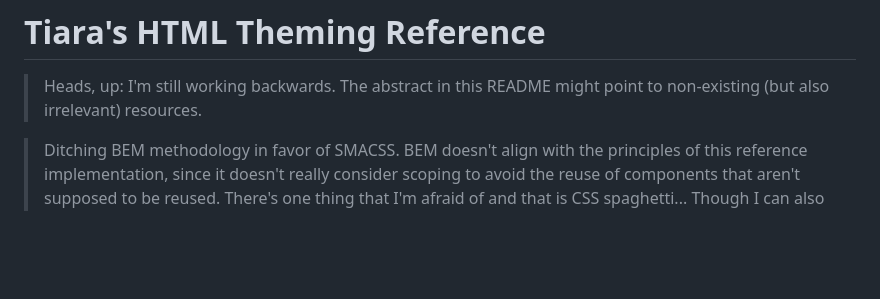
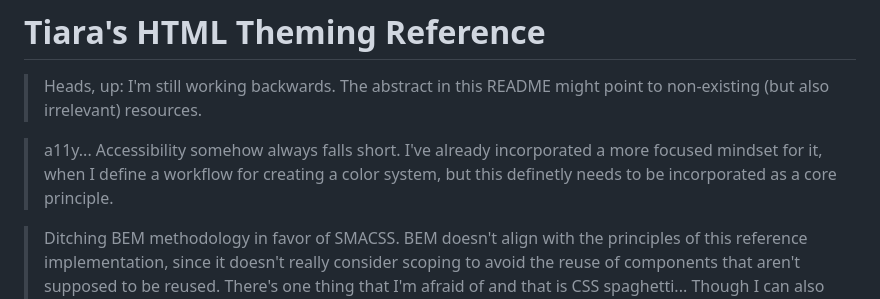
Before and after one commit to ByteB4rb1e/html-theme-ref, a Markdown page: README.md, the part around the change. Drawn GitHub-style; blank space fills up the shorter version.

Commit message:
doc(README): add note on accessibility

```diff
--- a/README.md
+++ b/README.md
@@ -3,6 +3,10 @@
 
 > Heads, up: I'm still working backwards. The abstract in this README might
   point to non-existing (but also irrelevant) resources.
+
+> a11y... Accessibility somehow always falls short. I've already incorporated a
+  more focused mindset for it, when I define a workflow for creating a color system,
+  but this definetly needs to be incorporated as a core principle.
 
 > Ditching BEM methodology in favor of SMACSS. BEM doesn't align
   with the principles of this reference implementation, since it doesn't really
```
